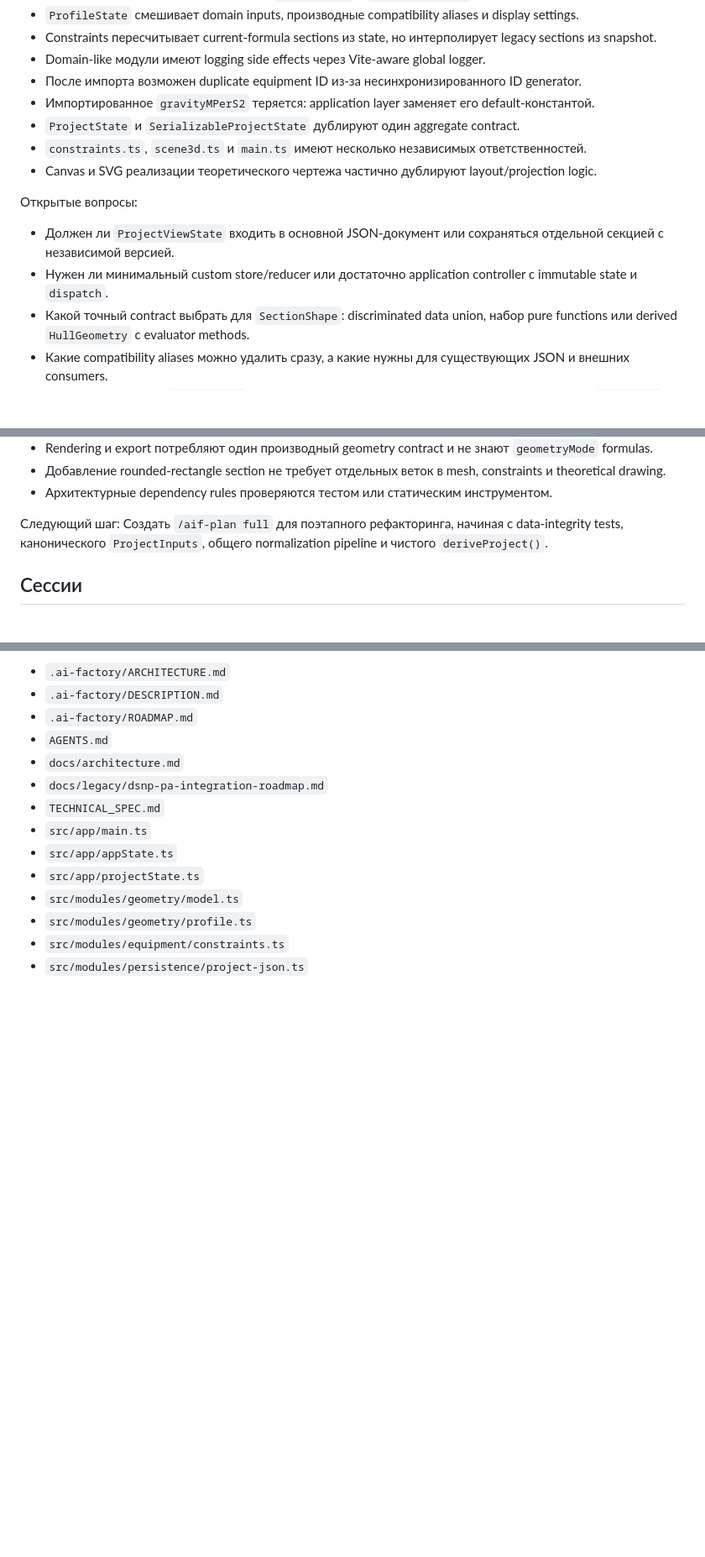
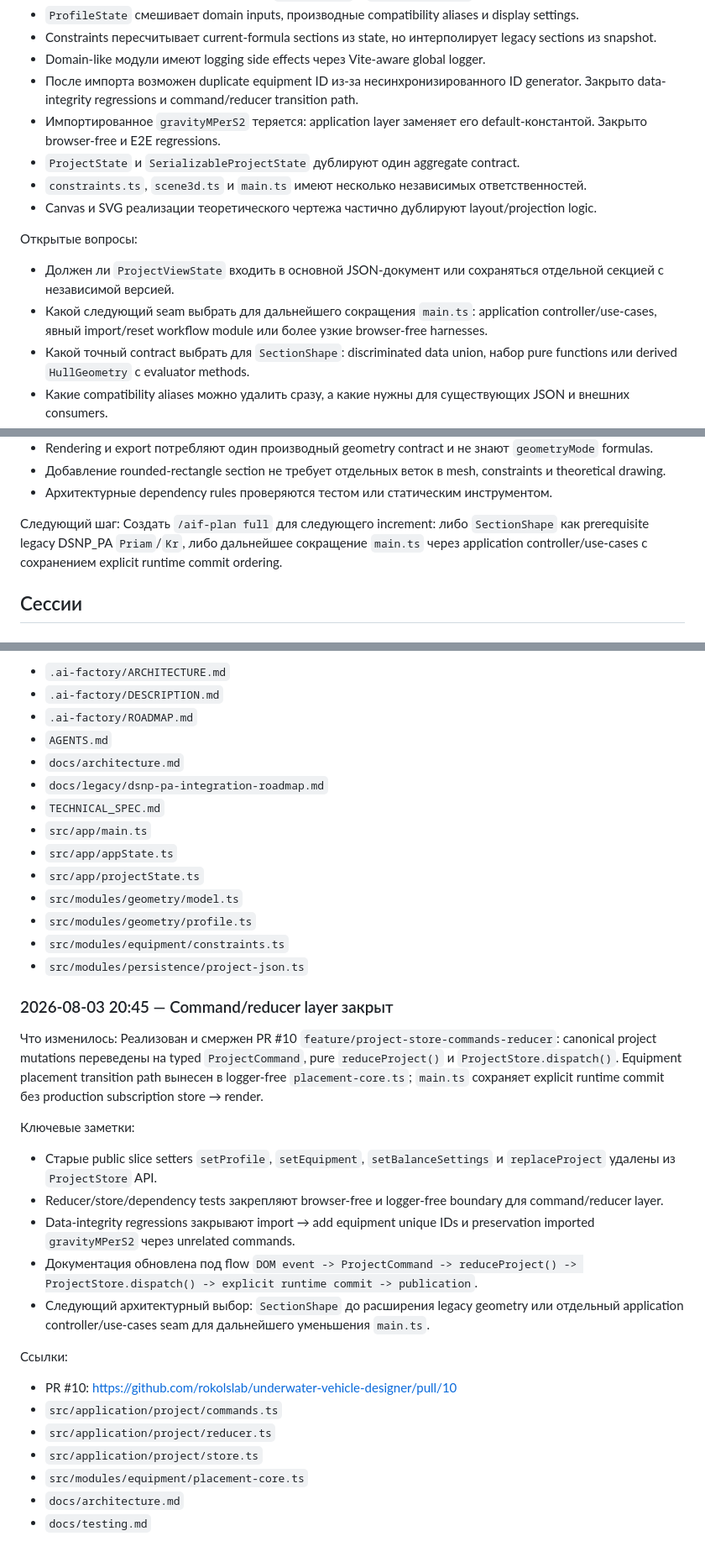
Before and after one commit to rokolslab/underwater-vehicle-designer, a Markdown page: .ai-factory/RESEARCH.md, 3 parts joined by grey strips. Shown at 84% size. Rendered like a GitHub page; blank space fills up the shorter version.

Commit message:
docs(ai-factory): archive command reducer plan

```diff
--- a/.ai-factory/RESEARCH.md
+++ b/.ai-factory/RESEARCH.md
@@ -39,15 +39,15 @@
 - `ProfileState` смешивает domain inputs, производные compatibility aliases и display settings.
 - Constraints пересчитывает current-formula sections из state, но интерполирует legacy sections из snapshot.
 - Domain-like модули имеют logging side effects через Vite-aware global logger.
-- После импорта возможен duplicate equipment ID из-за несинхронизированного ID generator.
-- Импортированное `gravityMPerS2` теряется: application layer заменяет его default-константой.
+- После импорта возможен duplicate equipment ID из-за несинхронизированного ID generator. Закрыто data-integrity regressions и command/reducer transition path.
+- Импортированное `gravityMPerS2` теряется: application layer заменяет его default-константой. Закрыто browser-free и E2E regressions.
 - `ProjectState` и `SerializableProjectState` дублируют один aggregate contract.
 - `constraints.ts`, `scene3d.ts` и `main.ts` имеют несколько независимых ответственностей.
 - Canvas и SVG реализации теоретического чертежа частично дублируют layout/projection logic.
 
 Открытые вопросы:
 - Должен ли `ProjectViewState` входить в основной JSON-документ или сохраняться отдельной секцией с независимой версией.
-- Нужен ли минимальный custom store/reducer или достаточно application controller с immutable state и `dispatch`.
+- Какой следующий seam выбрать для дальнейшего сокращения `main.ts`: application controller/use-cases, явный import/reset workflow module или более узкие browser-free harnesses.
 - Какой точный contract выбрать для `SectionShape`: discriminated data union, набор pure functions или derived `HullGeometry` с evaluator methods.
 - Какие compatibility aliases можно удалить сразу, а какие нужны для существующих JSON и внешних consumers.
 - Следует ли вынести `constraints` в самостоятельный top-level core module или оставить под `equipment`.
@@ -65,7 +65,7 @@
 - Добавление rounded-rectangle section не требует отдельных веток в mesh, constraints и theoretical drawing.
 - Архитектурные dependency rules проверяются тестом или статическим инструментом.
 
-Следующий шаг: Создать `/aif-plan full` для поэтапного рефакторинга, начиная с data-integrity tests, канонического `ProjectInputs`, общего normalization pipeline и чистого `deriveProject()`.
+Следующий шаг: Создать `/aif-plan full` для следующего increment: либо `SectionShape` как prerequisite legacy DSNP_PA `Priam`/`Kr`, либо дальнейшее сокращение `main.ts` через application controller/use-cases с сохранением explicit runtime commit ordering.
 <!-- aif:active-summary:end -->
 
 ## Сессии
@@ -97,4 +97,23 @@
 - `src/modules/geometry/profile.ts`
 - `src/modules/equipment/constraints.ts`
 - `src/modules/persistence/project-json.ts`
+
+### 2026-08-03 20:45 — Command/reducer layer закрыт
+Что изменилось: Реализован и смержен PR #10 `feature/project-store-commands-reducer`: canonical project mutations переведены на typed `ProjectCommand`, pure `reduceProject()` и `ProjectStore.dispatch()`. Equipment placement transition path вынесен в logger-free `placement-core.ts`; `main.ts` сохраняет explicit runtime commit без production subscription store → render.
+
+Ключевые заметки:
+- Старые public slice setters `setProfile`, `setEquipment`, `setBalanceSettings` и `replaceProject` удалены из `ProjectStore` API.
+- Reducer/store/dependency tests закрепляют browser-free и logger-free boundary для command/reducer layer.
+- Data-integrity regressions закрывают import → add equipment unique IDs и preservation imported `gravityMPerS2` через unrelated commands.
+- Документация обновлена под flow `DOM event -> ProjectCommand -> reduceProject() -> ProjectStore.dispatch() -> explicit runtime commit -> publication`.
+- Следующий архитектурный выбор: `SectionShape` до расширения legacy geometry или отдельный application controller/use-cases seam для дальнейшего уменьшения `main.ts`.
+
+Ссылки:
+- PR #10: https://github.com/rokolslab/underwater-vehicle-designer/pull/10
+- `src/application/project/commands.ts`
+- `src/application/project/reducer.ts`
+- `src/application/project/store.ts`
+- `src/modules/equipment/placement-core.ts`
+- `docs/architecture.md`
+- `docs/testing.md`
 <!-- aif:sessions:end -->
```
Also changed, not shown: other parts of .ai-factory/RESEARCH.md (+3 -3 lines), .ai-factory/ROADMAP.md (+3 -1 lines), 2 other files.
